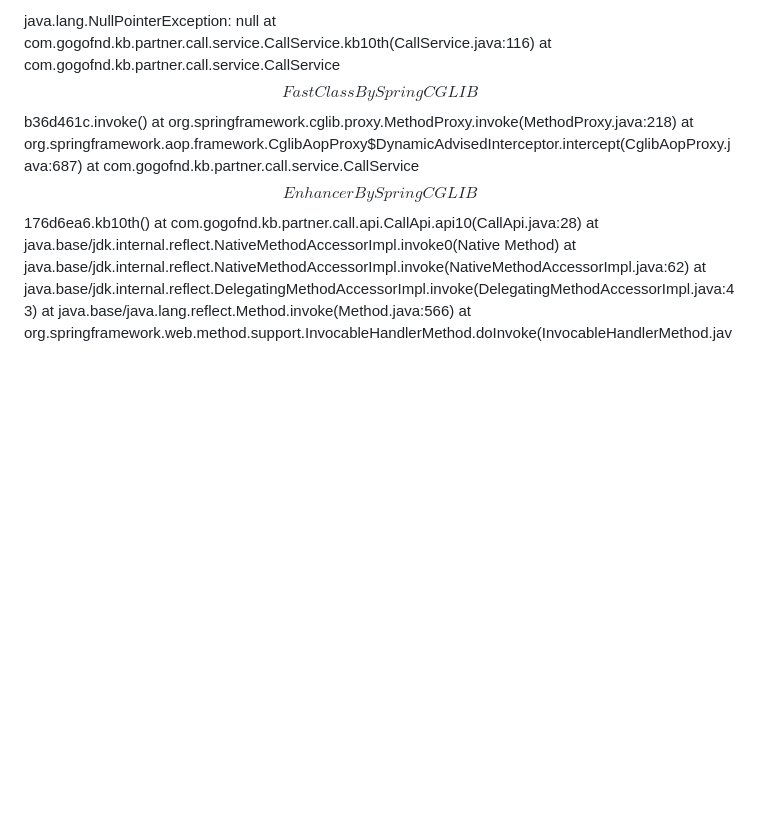
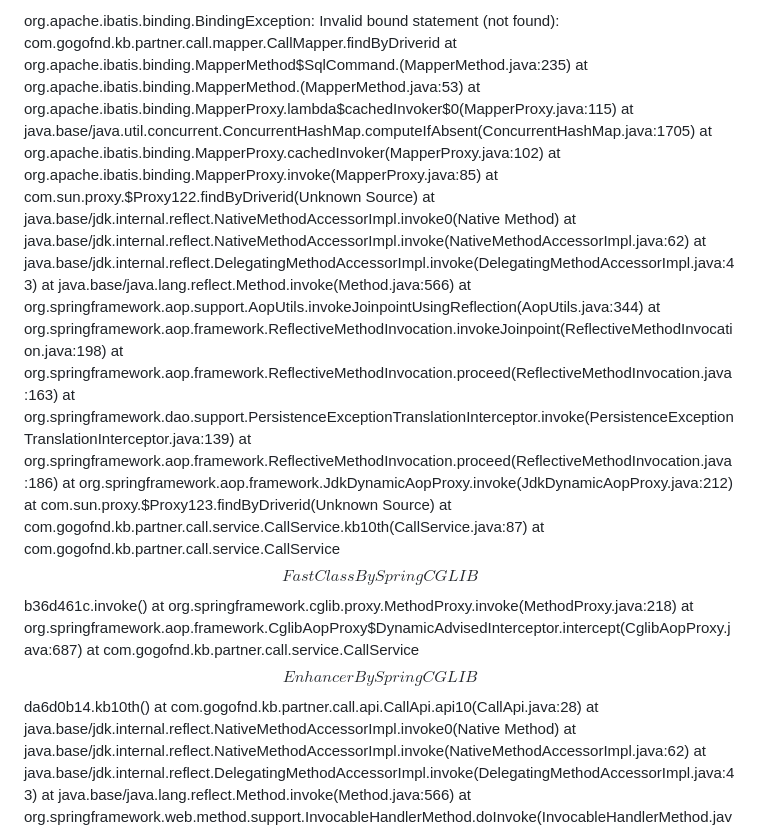
Before and after one commit to 100-danong/html-test, a Markdown page: README.md, the part around the change. Rendered like a GitHub page; blank space fills up the shorter version.

```diff
--- a/README.md
+++ b/README.md
@@ -1,9 +1,27 @@
-java.lang.NullPointerException: null
-	at com.gogofnd.kb.partner.call.service.CallService.kb10th(CallService.java:116)
+org.apache.ibatis.binding.BindingException: Invalid bound statement (not found): com.gogofnd.kb.partner.call.mapper.CallMapper.findByDriverid
+	at org.apache.ibatis.binding.MapperMethod$SqlCommand.<init>(MapperMethod.java:235)
+	at org.apache.ibatis.binding.MapperMethod.<init>(MapperMethod.java:53)
+	at org.apache.ibatis.binding.MapperProxy.lambda$cachedInvoker$0(MapperProxy.java:115)
+	at java.base/java.util.concurrent.ConcurrentHashMap.computeIfAbsent(ConcurrentHashMap.java:1705)
+	at org.apache.ibatis.binding.MapperProxy.cachedInvoker(MapperProxy.java:102)
+	at org.apache.ibatis.binding.MapperProxy.invoke(MapperProxy.java:85)
+	at com.sun.proxy.$Proxy122.findByDriverid(Unknown Source)
+	at java.base/jdk.internal.reflect.NativeMethodAccessorImpl.invoke0(Native Method)
+	at java.base/jdk.internal.reflect.NativeMethodAccessorImpl.invoke(NativeMethodAccessorImpl.java:62)
+	at java.base/jdk.internal.reflect.DelegatingMethodAccessorImpl.invoke(DelegatingMethodAccessorImpl.java:43)
+	at java.base/java.lang.reflect.Method.invoke(Method.java:566)
+	at org.springframework.aop.support.AopUtils.invokeJoinpointUsingReflection(AopUtils.java:344)
+	at org.springframework.aop.framework.ReflectiveMethodInvocation.invokeJoinpoint(ReflectiveMethodInvocation.java:198)
+	at org.springframework.aop.framework.ReflectiveMethodInvocation.proceed(ReflectiveMethodInvocation.java:163)
+	at org.springframework.dao.support.PersistenceExceptionTranslationInterceptor.invoke(PersistenceExceptionTranslationInterceptor.java:139)
+	at org.springframework.aop.framework.ReflectiveMethodInvocation.proceed(ReflectiveMethodInvocation.java:186)
+	at org.springframework.aop.framework.JdkDynamicAopProxy.invoke(JdkDynamicAopProxy.java:212)
+	at com.sun.proxy.$Proxy123.findByDriverid(Unknown Source)
+	at com.gogofnd.kb.partner.call.service.CallService.kb10th(CallService.java:87)
 	at com.gogofnd.kb.partner.call.service.CallService$$FastClassBySpringCGLIB$$b36d461c.invoke(<generated>)
 	at org.springframework.cglib.proxy.MethodProxy.invoke(MethodProxy.java:218)
 	at org.springframework.aop.framework.CglibAopProxy$DynamicAdvisedInterceptor.intercept(CglibAopProxy.java:687)
-	at com.gogofnd.kb.partner.call.service.CallService$$EnhancerBySpringCGLIB$$176d6ea6.kb10th(<generated>)
+	at com.gogofnd.kb.partner.call.service.CallService$$EnhancerBySpringCGLIB$$da6d0b14.kb10th(<generated>)
 	at com.gogofnd.kb.partner.call.api.CallApi.api10(CallApi.java:28)
 	at java.base/jdk.internal.reflect.NativeMethodAccessorImpl.invoke0(Native Method)
 	at java.base/jdk.internal.reflect.NativeMethodAccessorImpl.invoke(NativeMethodAccessorImpl.java:62)
```
